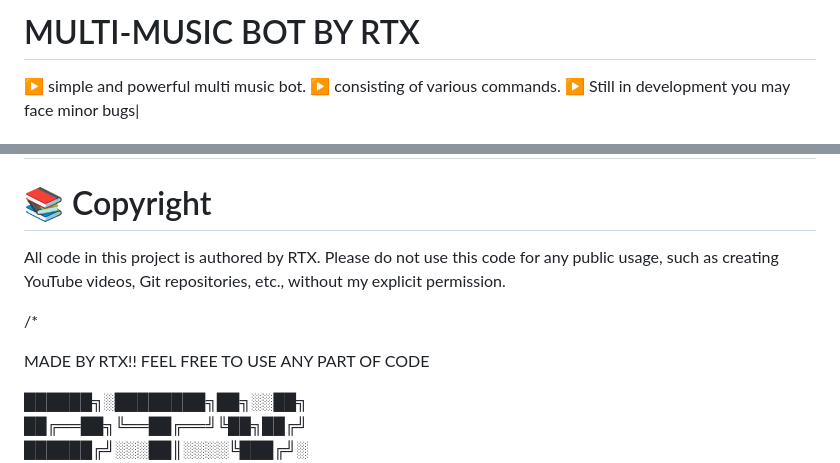
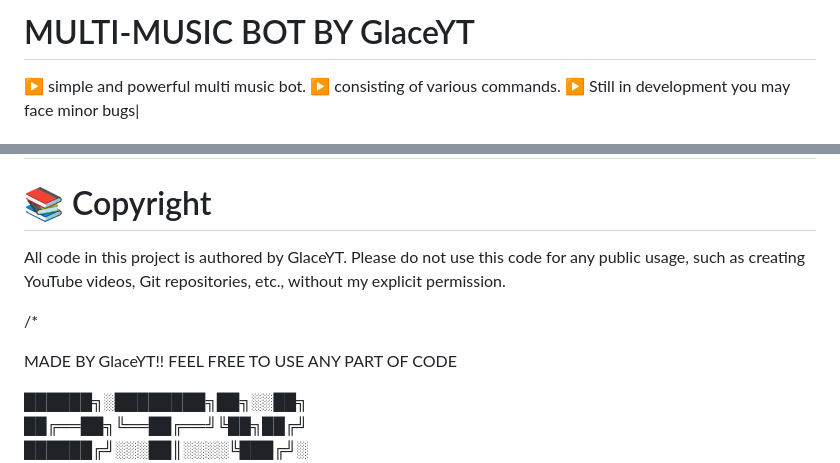
Before and after one commit to Silly-yo/Mitsuri-Bot, a Markdown page: README.md, 2 parts joined by grey strips. GitHub-like rendering.

```diff
--- a/README.md
+++ b/README.md
@@ -1,4 +1,4 @@
-#  MULTI-MUSIC BOT BY RTX
+#  MULTI-MUSIC BOT BY GlaceYT
 ▶️ simple and powerful multi music bot.
 ▶️ consisting of various commands.
 ▶️ Still in development you may face minor bugs|
@@ -45,11 +45,11 @@ The basic or default prefix is "?". You can change the prefix by modifying the `
 
 # 📚 Copyright
 
-All code in this project is authored by RTX. Please do not use this code for any public usage, such as creating YouTube videos, Git repositories, etc., without my explicit permission.
+All code in this project is authored by GlaceYT. Please do not use this code for any public usage, such as creating YouTube videos, Git repositories, etc., without my explicit permission.
 
 /*
 
-   MADE BY RTX!! FEEL FREE TO USE ANY PART OF CODE
+   MADE BY GlaceYT!! FEEL FREE TO USE ANY PART OF CODE
 
   ██████╗░████████╗██╗░░██╗
   ██╔══██╗╚══██╔══╝╚██╗██╔╝
```
